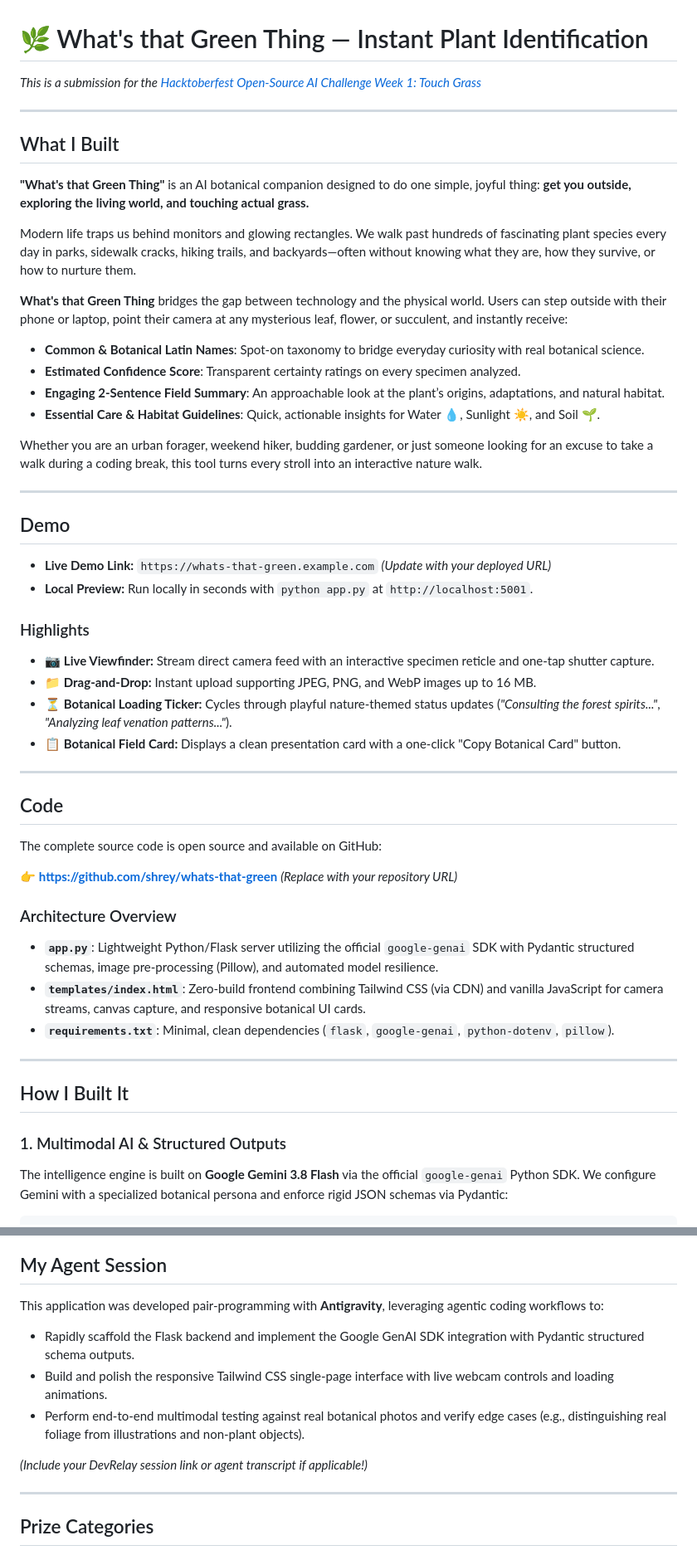
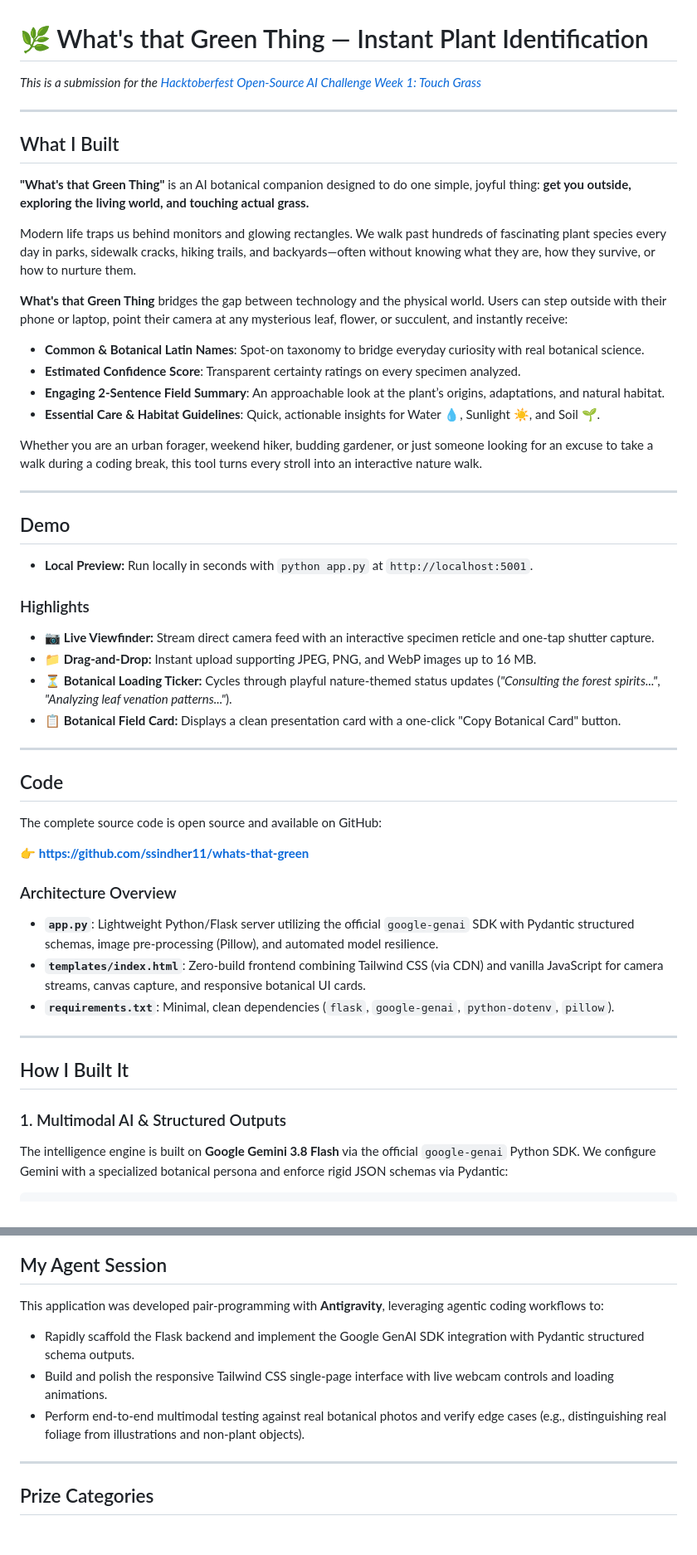
Before and after one commit to ssindher11/whats-that-green, a Markdown page: SUBMISSION.md, 2 parts joined by grey strips. Shown at 83% size. Drawn GitHub-style; blank space fills up the shorter version.

````diff
--- a/SUBMISSION.md
+++ b/SUBMISSION.md
@@ -1,6 +1,6 @@
 # 🌿 What's that Green Thing — Instant Plant Identification
 
-*This is a submission for the [Hacktoberfest Open-Source AI Challenge Week 1: Touch Grass](https://dev.to/challenges/hacktoberfest-week1-2026-10-05)*
+_This is a submission for the [Hacktoberfest Open-Source AI Challenge Week 1: Touch Grass](https://dev.to/challenges/hacktoberfest-week1-2026-10-05)_
 
 ---
 
@@ -11,6 +11,7 @@
 Modern life traps us behind monitors and glowing rectangles. We walk past hundreds of fascinating plant species every day in parks, sidewalk cracks, hiking trails, and backyards—often without knowing what they are, how they survive, or how to nurture them.
 
 **What's that Green Thing** bridges the gap between technology and the physical world. Users can step outside with their phone or laptop, point their camera at any mysterious leaf, flower, or succulent, and instantly receive:
+
 - **Common & Botanical Latin Names**: Spot-on taxonomy to bridge everyday curiosity with real botanical science.
 - **Estimated Confidence Score**: Transparent certainty ratings on every specimen analyzed.
 - **Engaging 2-Sentence Field Summary**: An approachable look at the plant’s origins, adaptations, and natural habitat.
@@ -22,13 +23,13 @@ Whether you are an urban forager, weekend hiker, budding gardener, or just someo
 
 ## Demo
 
-- **Live Demo Link:** `https://whats-that-green.example.com` *(Update with your deployed URL)*
 - **Local Preview:** Run locally in seconds with `python app.py` at `http://localhost:5001`.
 
 ### Highlights
+
 - 📷 **Live Viewfinder:** Stream direct camera feed with an interactive specimen reticle and one-tap shutter capture.
 - 📁 **Drag-and-Drop:** Instant upload supporting JPEG, PNG, and WebP images up to 16 MB.
-- ⏳ **Botanical Loading Ticker:** Cycles through playful nature-themed status updates (*"Consulting the forest spirits..."*, *"Analyzing leaf venation patterns..."*).
+- ⏳ **Botanical Loading Ticker:** Cycles through playful nature-themed status updates (_"Consulting the forest spirits..."_, _"Analyzing leaf venation patterns..."_).
 - 📋 **Botanical Field Card:** Displays a clean presentation card with a one-click "Copy Botanical Card" button.
 
 ---
@@ -37,9 +38,10 @@ Whether you are an urban forager, weekend hiker, budding gardener, or just someo
 
 The complete source code is open source and available on GitHub:
 
-👉 **[https://github.com/shrey/whats-that-green](https://github.com/shrey/whats-that-green)** *(Replace with your repository URL)*
+👉 **[https://github.com/ssindher11/whats-that-green](https://github.com/ssindher11/whats-that-green)**
 
 ### Architecture Overview
+
 - **`app.py`**: Lightweight Python/Flask server utilizing the official `google-genai` SDK with Pydantic structured schemas, image pre-processing (Pillow), and automated model resilience.
 - **`templates/index.html`**: Zero-build frontend combining Tailwind CSS (via CDN) and vanilla JavaScript for camera streams, canvas capture, and responsive botanical UI cards.
 - **`requirements.txt`**: Minimal, clean dependencies (`flask`, `google-genai`, `python-dotenv`, `pillow`).
@@ -49,6 +51,7 @@ The complete source code is open source and available on GitHub:
 ## How I Built It
 
 ### 1. Multimodal AI & Structured Outputs
+
 The intelligence engine is built on **Google Gemini 3.8 Flash** via the official `google-genai` Python SDK. We configure Gemini with a specialized botanical persona and enforce rigid JSON schemas via Pydantic:
 
 ```python
@@ -91,11 +98,10 @@ Open innovation is essential for environmental literacy and real-world technolog
 ## My Agent Session
 
 This application was developed pair-programming with **Antigravity**, leveraging agentic coding workflows to:
+
 - Rapidly scaffold the Flask backend and implement the Google GenAI SDK integration with Pydantic structured schema outputs.
 - Build and polish the responsive Tailwind CSS single-page interface with live webcam controls and loading animations.
 - Perform end-to-end multimodal testing against real botanical photos and verify edge cases (e.g., distinguishing real foliage from illustrations and non-plant objects).
-
-*(Include your DevRelay session link or agent transcript if applicable!)*
 
 ---
 
````
Also changed, not shown: other parts of SUBMISSION.md (+4 -0 lines).
